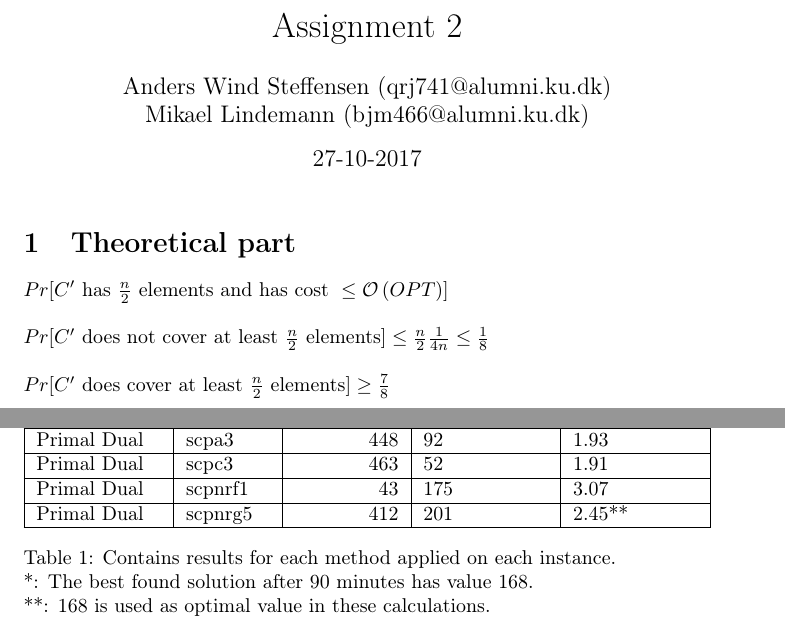
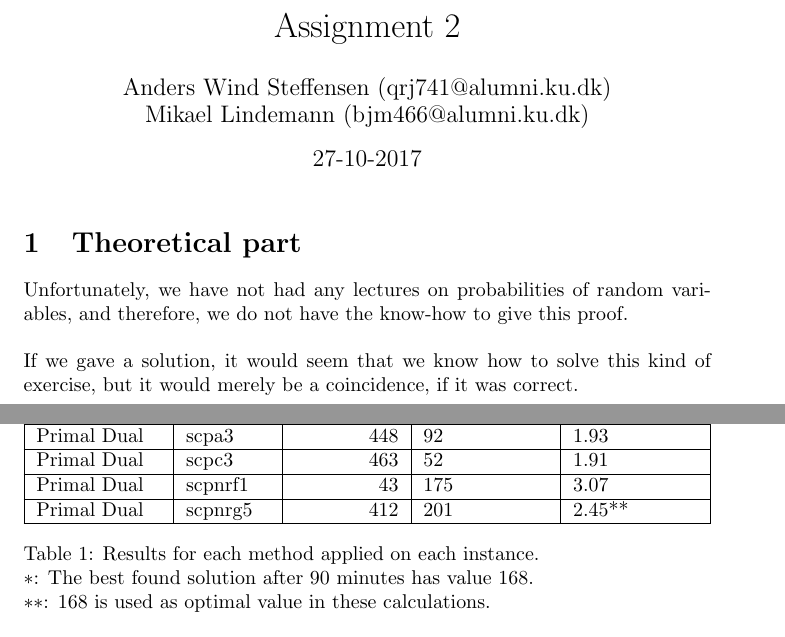
Before and after one commit to Awia00/Discrete-Optimizations, a LaTeX problem sheet (Exercises/Assignment 2/Doc/report.tex, which reads Exercises/Assignment 2/Doc/content.tex): two parts of pages 1 and 2 of 2, joined at a grey line, cut so that both start at the same text. Compiled offline with pdfLaTeX.

Commit message:
Wrote unsatisfying text to question 1. Changed packages and bits in question 2

```diff
--- a/Exercises/Assignment 2/Doc/content.tex
+++ b/Exercises/Assignment 2/Doc/content.tex
@@ -1,22 +1,19 @@
 % !TeX spellcheck=en_GB
 \section{Theoretical part}
-\begin{math}
-Pr[C'\text{ has } \frac{n}{2} \text{ elements and has cost } \leq \mathcal{O}\left(OPT\right)]\\
-\\
-Pr[C' \text{ does not cover at least } \frac{n}{2} \text{ elements}] \leq \frac{n}{2} \frac{1}{4n} \leq \frac{1}{8}\\
-\\
-Pr[C' \text{ does cover at least } \frac{n}{2} \text{ elements}] \geq \frac{7}{8}
-\end{math}
+Unfortunately, we have not had any lectures on probabilities of random variables, and therefore, we do not have the know-how to give this proof.
+
+\newpar If we gave a solution, it would seem that we know how to solve this kind of exercise, but it would merely be a coincidence, if it was correct.
 
 \section{Implementation part}
 \begin{table}[H]
+	\centering
 	\begin{tabularx}{\linewidth}{|X|l|r|X|X|}
 		\hline
 		\textbf{Method} & \textbf{Instance} & \textbf{Best value} & \textbf{Computation time (ms)} & \textbf{Ratio to optimal}\\\hline
 		CPLEX & scpa3 & 232 & 1.141 & 1\\\hline
 		CPLEX & scpc3 & 243 & 4.240 & 1\\\hline
 		CPLEX & scpnrf1 & 14 & 44.488 & 1\\\hline
-		CPLEX & scpnrg5 & DNF* & > 5.400.000 & N/A\\\hline\hline
+		CPLEX & scpnrg5 & DNF* & $>$ 5.400.000 & N/A\\\hline\hline
 		Simple Rounding & scpa3 & 449 & 52 & 1.94\\\hline
 		Simple Rounding & scpc3 & 544 & 101 & 2.24\\\hline
 		Simple Rounding & scpnrf1 & 76 & 728 & 5.43\\\hline
@@ -30,7 +27,7 @@ Pr[C' \text{ does cover at least } \frac{n}{2} \text{ elements}] \geq \frac{7}{8
 		Primal Dual & scpnrf1 & 43 & 175 & 3.07\\\hline
 		Primal Dual & scpnrg5 & 412 & 201 & 2.45**\\\hline
 	\end{tabularx}
-	\caption{Contains results for each method applied on each instance.\\ *: The best found solution after 90 minutes has value 168.\\ **: 168 is used as optimal value in these calculations.}
+	\caption{Results for each method applied on each instance.\\ $*$: The best found solution after 90 minutes has value 168.\\ $**$: 168 is used as optimal value in these calculations.}
 \end{table}
 
 
--- a/Exercises/Assignment 2/Doc/report.tex
+++ b/Exercises/Assignment 2/Doc/report.tex
@@ -2,27 +2,12 @@
 \documentclass{article}
 
 \usepackage{float}
-\usepackage[hidelinks,breaklinks=true]{hyperref}
-\usepackage{graphicx}
 \usepackage{caption}
-\usepackage{tabu}
-\usepackage{subcaption}
-\usepackage{adjustbox}
-\usepackage{amsmath}
-\usepackage{amsfonts}
 \usepackage[utf8]{inputenc}
-\usepackage[T1]{fontenc}
-\usepackage[colorinlistoftodos]{todonotes}
-%\presetkeys{todonotes}{inline}{}
-\usepackage{cite}
-\usepackage[nottoc,numbib]{tocbibind}
-\usepackage{pdfpages}
-\usepackage{listingsutf8}
 \usepackage{tabularx}
 
 
 \newcommand{\newpar}{\bigskip\noindent}
-\bibliographystyle{plain}
 
 \author{Anders Wind Steffensen (qrj741@alumni.ku.dk) \and Mikael Lindemann (bjm466@alumni.ku.dk)}
 \title{Assignment 2}
```
Also changed, not shown: Exercises/Assignment 2/Doc/report.tex (1 more changed lines).
